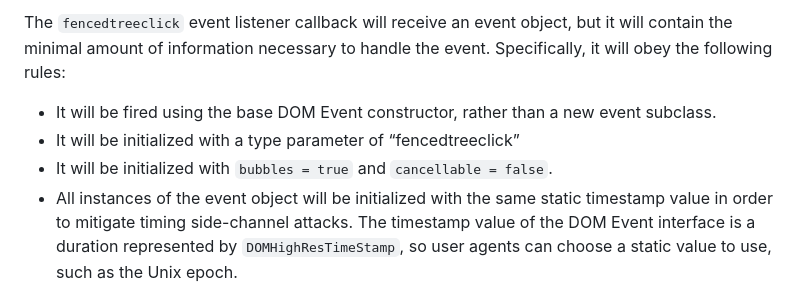
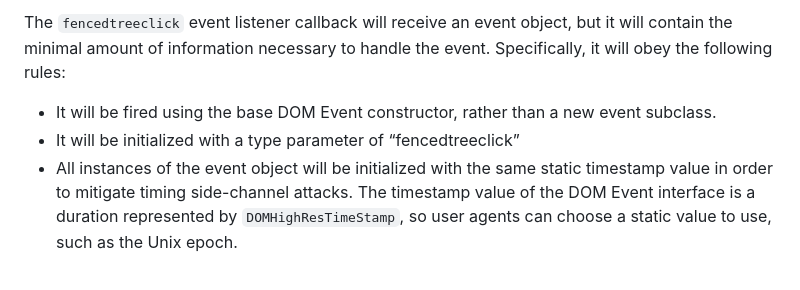
Before and after one commit to WICG/fenced-frame, a Markdown page: explainer/fenced_frames_with_local_unpartitioned_data_access.md, the part around the change. Drawn GitHub-style.

Commit message:
Remove line referencing "cancellable" field

```diff
--- a/explainer/fenced_frames_with_local_unpartitioned_data_access.md
+++ b/explainer/fenced_frames_with_local_unpartitioned_data_access.md
@@ -154,7 +154,6 @@ The `fencedtreeclick` event listener callback will receive an event object, but
 
 * It will be fired using the base DOM Event constructor, rather than a new event subclass.
 * It will be initialized with a type parameter of “fencedtreeclick”
-* It will be initialized with `bubbles = true` and `cancellable = false`.
 * All instances of the event object will be initialized with the same static timestamp value in order to mitigate timing side-channel attacks. The timestamp value of the DOM Event interface is a duration represented by `DOMHighResTimeStamp`,
   so user agents can choose a static value to use, such as the Unix epoch.
 * The event's isTrusted field will be true, to indicate that the event is dispatched by the user agent.
```
